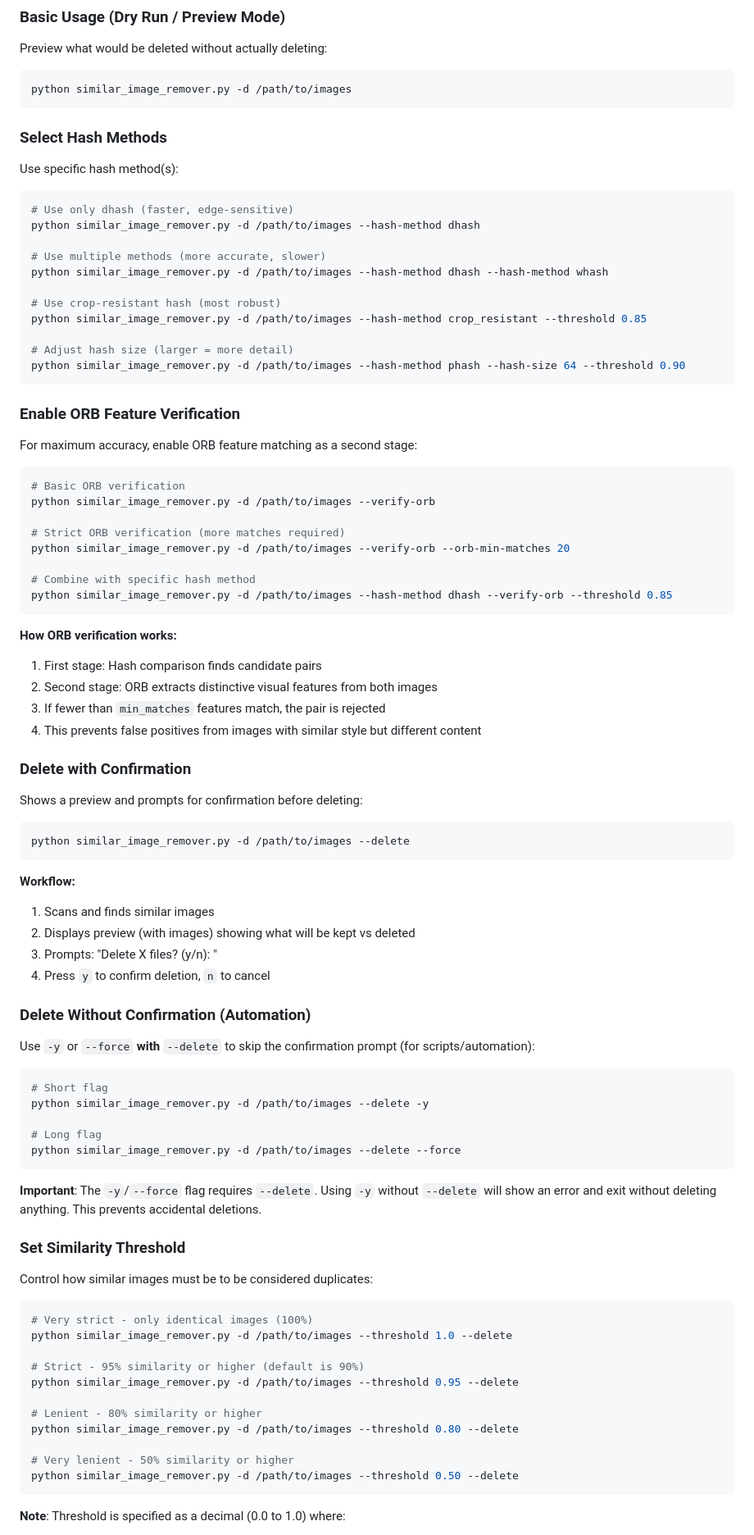
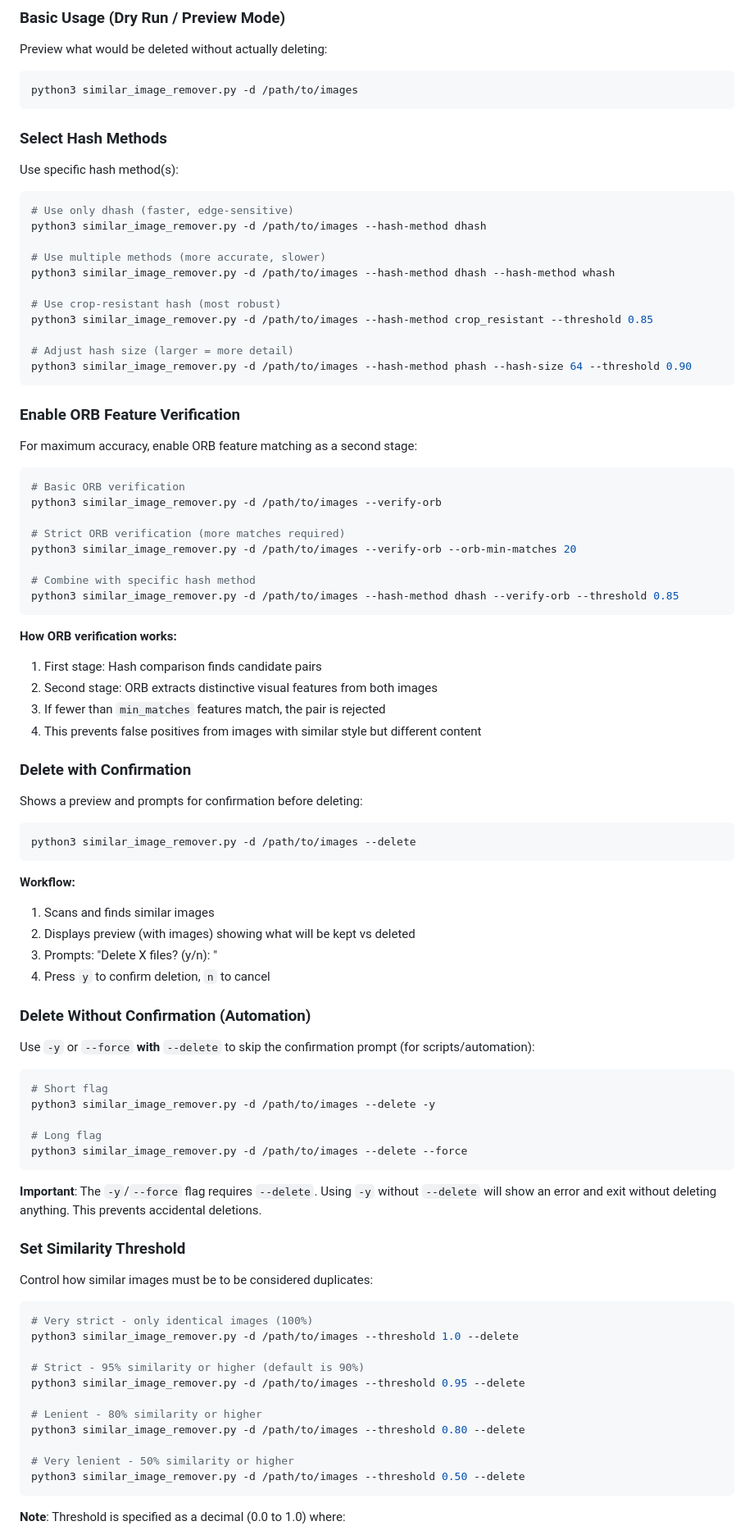
Before and after one commit to AiArtFactory/similar-image-remover, a Markdown page: README.md, the part around one of its changes. Shown at 82% size. Drawn GitHub-style.

````diff
--- a/README.md
+++ b/README.md
@@ -71,7 +117,7 @@ The script supports 7 different perceptual hashing algorithms:
 Preview what would be deleted without actually deleting:
 
 ```bash
-python similar_image_remover.py -d /path/to/images
+python3 similar_image_remover.py -d /path/to/images
 ```
 
 ### Select Hash Methods
@@ -80,16 +126,16 @@ Use specific hash method(s):
 
 ```bash
 # Use only dhash (faster, edge-sensitive)
-python similar_image_remover.py -d /path/to/images --hash-method dhash
+python3 similar_image_remover.py -d /path/to/images --hash-method dhash
 
 # Use multiple methods (more accurate, slower)
-python similar_image_remover.py -d /path/to/images --hash-method dhash --hash-method whash
+python3 similar_image_remover.py -d /path/to/images --hash-method dhash --hash-method whash
 
 # Use crop-resistant hash (most robust)
-python similar_image_remover.py -d /path/to/images --hash-method crop_resistant --threshold 0.85
+python3 similar_image_remover.py -d /path/to/images --hash-method crop_resistant --threshold 0.85
 
 # Adjust hash size (larger = more detail)
-python similar_image_remover.py -d /path/to/images --hash-method phash --hash-size 64 --threshold 0.90
+python3 similar_image_remover.py -d /path/to/images --hash-method phash --hash-size 64 --threshold 0.90
 ```
 
 ### Enable ORB Feature Verification
@@ -98,13 +144,13 @@ For maximum accuracy, enable ORB feature matching as a second stage:
 
 ```bash
 # Basic ORB verification
-python similar_image_remover.py -d /path/to/images --verify-orb
+python3 similar_image_remover.py -d /path/to/images --verify-orb
 
 # Strict ORB verification (more matches required)
-python similar_image_remover.py -d /path/to/images --verify-orb --orb-min-matches 20
+python3 similar_image_remover.py -d /path/to/images --verify-orb --orb-min-matches 20
 
 # Combine with specific hash method
-python similar_image_remover.py -d /path/to/images --hash-method dhash --verify-orb --threshold 0.85
+python3 similar_image_remover.py -d /path/to/images --hash-method dhash --verify-orb --threshold 0.85
 ```
 
 **How ORB verification works:**
@@ -118,7 +164,7 @@ python similar_image_remover.py -d /path/to/images --hash-method dhash --verify-
 Shows a preview and prompts for confirmation before deleting:
 
 ```bash
-python similar_image_remover.py -d /path/to/images --delete
+python3 similar_image_remover.py -d /path/to/images --delete
 ```
 
 **Workflow:**
@@ -133,10 +179,10 @@ Use `-y` or `--force` **with** `--delete` to skip the confirmation prompt (for s
 
 ```bash
 # Short flag
-python similar_image_remover.py -d /path/to/images --delete -y
+python3 similar_image_remover.py -d /path/to/images --delete -y
 
 # Long flag
-python similar_image_remover.py -d /path/to/images --delete --force
+python3 similar_image_remover.py -d /path/to/images --delete --force
 ```
 
 **Important**: The `-y`/`--force` flag requires `--delete`. Using `-y` without `--delete` will show an error and exit without deleting anything. This prevents accidental deletions.
@@ -147,16 +193,16 @@ Control how similar images must be to be considered duplicates:
 
 ```bash
 # Very strict - only identical images (100%)
-python similar_image_remover.py -d /path/to/images --threshold 1.0 --delete
+python3 similar_image_remover.py -d /path/to/images --threshold 1.0 --delete
 
 # Strict - 95% similarity or higher (default is 90%)
-python similar_image_remover.py -d /path/to/images --threshold 0.95 --delete
+python3 similar_image_remover.py -d /path/to/images --threshold 0.95 --delete
 
 # Lenient - 80% similarity or higher
-python similar_image_remover.py -d /path/to/images --threshold 0.80 --delete
+python3 similar_image_remover.py -d /path/to/images --threshold 0.80 --delete
 
 # Very lenient - 50% similarity or higher
-python similar_image_remover.py -d /path/to/images --threshold 0.50 --delete
+python3 similar_image_remover.py -d /path/to/images --threshold 0.50 --delete
 ```
 
 **Note**: Threshold is specified as a decimal (0.0 to 1.0) where:
````
Also changed, not shown: other parts of README.md (+82 -22 lines), docs/screenshots/desktop-delete.png (added), docs/screenshots/desktop-picker.png (added), docs/screenshots/desktop-results.png (added), docs/screenshots/phone-picker.png (added), docs/screenshots/phone-results.png (added), 1 other file.
